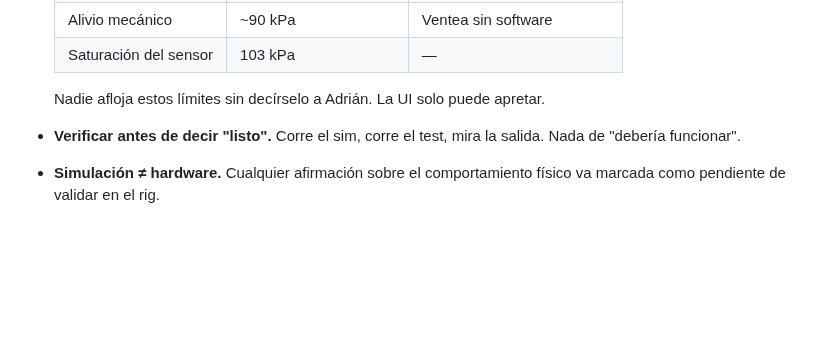
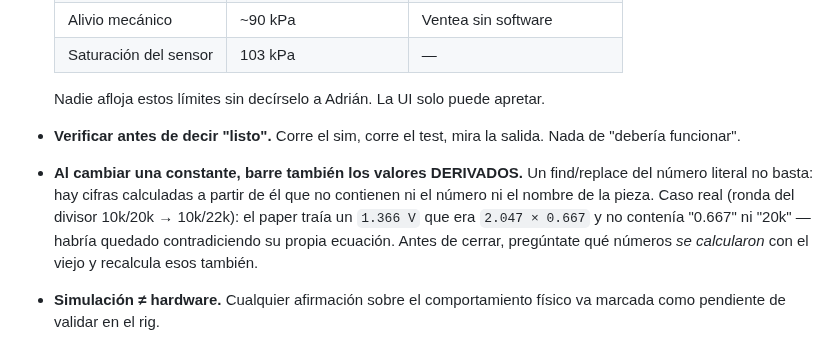
Before and after one commit to Salvadrn/membrane-rig, a Markdown page: CLAUDE.md, the part around the change. Drawn GitHub-style; blank space fills up the shorter version.

Commit message:
docs: golden rule — sweep derived values when a constant changes
Learned in the divider round: a find/replace on the literal number misses
figures computed from it (the paper's 1.366 V was 2.047 x 0.667 and contained
neither token).

```diff
--- a/CLAUDE.md
+++ b/CLAUDE.md
@@ -63,6 +63,13 @@ Para pasar trabajo entre sesiones, usa la herramienta de mensajes entre sesiones
   Nadie afloja estos límites sin decírselo a Adrián. La UI solo puede apretar.
 - **Verificar antes de decir "listo".** Corre el sim, corre el test, mira la
   salida. Nada de "debería funcionar".
+- **Al cambiar una constante, barre también los valores DERIVADOS.** Un
+  find/replace del número literal no basta: hay cifras calculadas a partir de él
+  que no contienen ni el número ni el nombre de la pieza. Caso real (ronda del
+  divisor 10k/20k → 10k/22k): el paper traía un `1.366 V` que era `2.047 × 0.667`
+  y no contenía "0.667" ni "20k" — habría quedado contradiciendo su propia
+  ecuación. Antes de cerrar, pregúntate qué números *se calcularon* con el viejo
+  y recalcula esos también.
 - **Simulación ≠ hardware.** Cualquier afirmación sobre el comportamiento físico
   va marcada como pendiente de validar en el rig.
 - **Un sensor caído nunca se interpreta como "presión baja"** — se trata como
```
